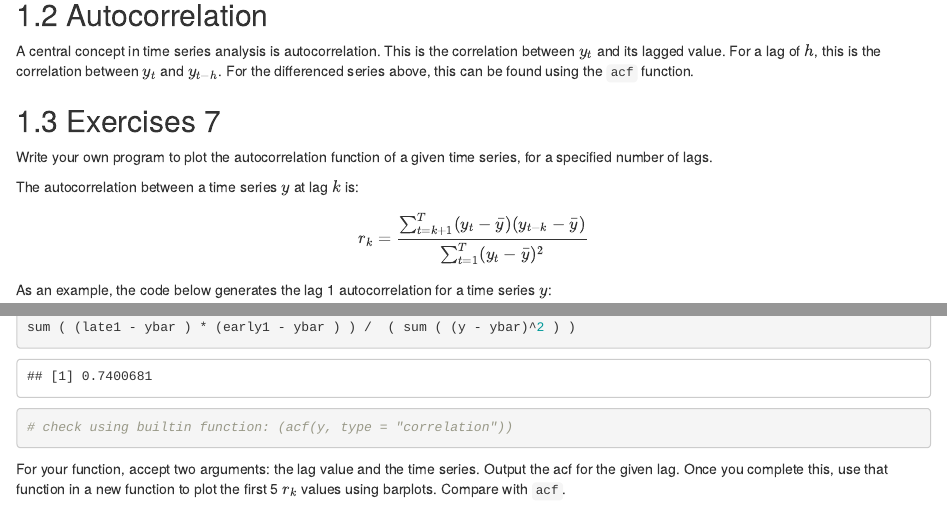
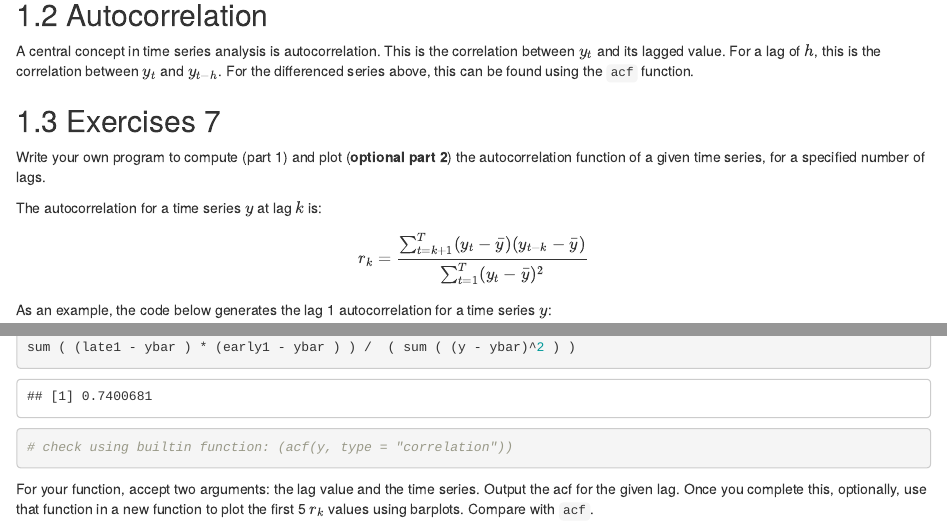
Before and after one commit to dbreynol/artifex2, an R Markdown document (ts.Rmd): the page in a window 1100 px wide, from 1210 px down, and a second part further down, joined at a grey line. Rendered offline with R 4.5, knitr and Pandoc, with nearby package versions; drawn as R Markdown's standard HTML page in place of the format the file asks for; code that draws random numbers runs with fixed seeds of ours; some code elsewhere in the file could not run offline.

Commit message:
ts update

````diff
--- a/ts.Rmd
+++ b/ts.Rmd
@@ -90,9 +90,9 @@ A central concept in time series analysis is autocorrelation. This is the correl
 
 ## Exercises 7
 
-Write your own program to plot the autocorrelation function of a given time series, for a specified number of lags.
+Write your own program to compute (part 1) and plot (**optional part 2**) the autocorrelation function of a given time series, for a specified number of lags.
 
-The autocorrelation between a time series $y$ at lag $k$ is:
+The autocorrelation for a time series $y$ at lag $k$ is:
 
 \begin{equation}
 r_k = \frac{ \sum_{t = k + 1}^{T} (y_t - \bar{y})(y_{t-k} - \bar{y}) }{\sum_{t=1}^T (y_t - \bar{y})^2 }
@@ -117,4 +117,4 @@ sum ( (late1 - ybar ) * (early1 - ybar ) ) /  ( sum ( (y - ybar)^2 ) )
 # check using builtin function: (acf(y, type = "correlation"))
 ```
 
-For your function, accept two arguments: the lag value and the time series. Output the acf for the given lag. Once you complete this, use that function in a new function to plot the first 5 $r_k$ values using barplots. Compare with <code>acf</code>.
+For your function, accept two arguments: the lag value and the time series. Output the acf for the given lag. Once you complete this, optionally, use that function in a new function to plot the first 5 $r_k$ values using barplots. Compare with <code>acf</code>.
````
Also changed, not shown: docs/search_index.json, 5 other files.
